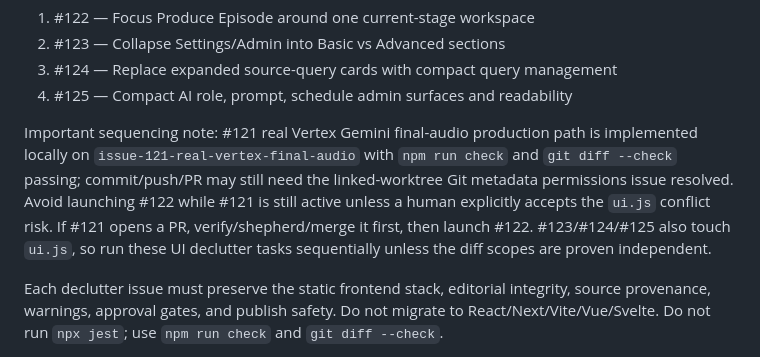
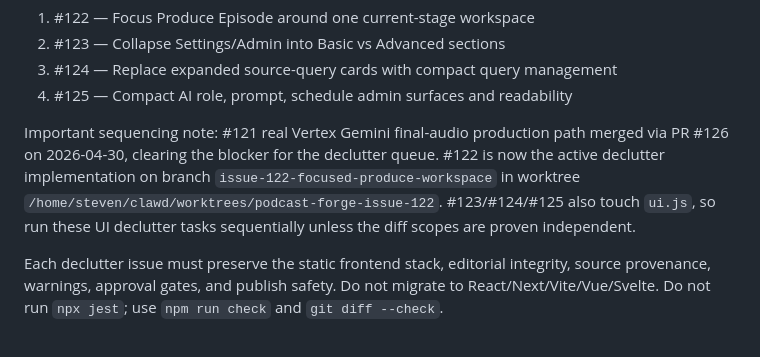
Before and after one commit to steven-d-pennington/podcast-forge, a Markdown page: HANDOFF.md, the part around the change. Drawn GitHub-style.

Commit message:
docs: advance declutter sprint to issue 122

```diff
--- a/HANDOFF.md
+++ b/HANDOFF.md
@@ -236,7 +236,7 @@ Created queue:
 3. #124 — Replace expanded source-query cards with compact query management
 4. #125 — Compact AI role, prompt, schedule admin surfaces and readability
 
-Important sequencing note: #121 real Vertex Gemini final-audio production path is implemented locally on `issue-121-real-vertex-final-audio` with `npm run check` and `git diff --check` passing; commit/push/PR may still need the linked-worktree Git metadata permissions issue resolved. Avoid launching #122 while #121 is still active unless a human explicitly accepts the `ui.js` conflict risk. If #121 opens a PR, verify/shepherd/merge it first, then launch #122. #123/#124/#125 also touch `ui.js`, so run these UI declutter tasks sequentially unless the diff scopes are proven independent.
+Important sequencing note: #121 real Vertex Gemini final-audio production path merged via PR #126 on 2026-04-30, clearing the blocker for the declutter queue. #122 is now the active declutter implementation on branch `issue-122-focused-produce-workspace` in worktree `/home/steven/clawd/worktrees/podcast-forge-issue-122`. #123/#124/#125 also touch `ui.js`, so run these UI declutter tasks sequentially unless the diff scopes are proven independent.
 
 Each declutter issue must preserve the static frontend stack, editorial integrity, source provenance, warnings, approval gates, and publish safety. Do not migrate to React/Next/Vite/Vue/Svelte. Do not run `npx jest`; use `npm run check` and `git diff --check`.
 
```
